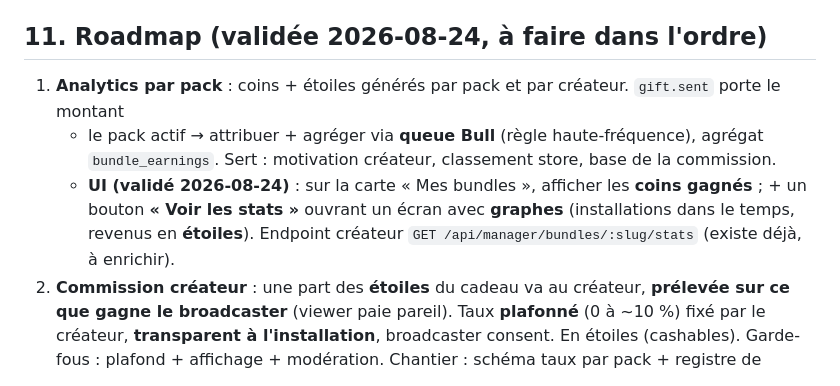
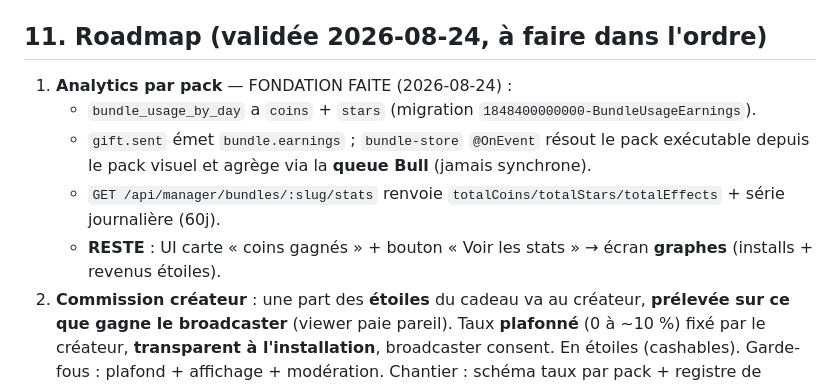
Before and after one commit to Hou-la/houla-connect-app, a Markdown page: docs/interactive-packs.md, the part around the change. Drawn GitHub-style.

Commit message:
docs(connect): analytics revenus - fondation faite (coins/stars agreges + endpoint)
Co-Authored-By: Claude Opus 4.8 <noreply@anthropic.com>

```diff
--- a/docs/interactive-packs.md
+++ b/docs/interactive-packs.md
@@ -97,12 +97,12 @@ Part app : schéma + picker Lab. Part client : rendu du halo (Flutter/Angular).
   `repeat:'once'` sur un effet = joue une seule fois (annonce chat).
 
 ## 11. Roadmap (validée 2026-08-24, à faire dans l'ordre)
-1. **Analytics par pack** : coins + étoiles générés par pack et par créateur. `gift.sent` porte le montant
-   + le pack actif → attribuer + agréger via **queue Bull** (règle haute-fréquence), agrégat `bundle_earnings`.
-   Sert : motivation créateur, classement store, base de la commission.
-   - **UI (validé 2026-08-24)** : sur la carte « Mes bundles », afficher les **coins gagnés** ; + un bouton
-     **« Voir les stats »** ouvrant un écran avec **graphes** (installations dans le temps, revenus en
-     **étoiles**). Endpoint créateur `GET /api/manager/bundles/:slug/stats` (existe déjà, à enrichir).
+1. **Analytics par pack** — FONDATION FAITE (2026-08-24) :
+   - `bundle_usage_by_day` a `coins` + `stars` (migration `1848400000000-BundleUsageEarnings`).
+   - `gift.sent` émet `bundle.earnings` ; `bundle-store` `@OnEvent` résout le pack exécutable depuis le
+     pack visuel et agrège via la **queue Bull** (jamais synchrone).
+   - `GET /api/manager/bundles/:slug/stats` renvoie `totalCoins/totalStars/totalEffects` + série journalière (60j).
+   - **RESTE** : UI carte « coins gagnés » + bouton « Voir les stats » → écran **graphes** (installs + revenus étoiles).
 2. **Commission créateur** : une part des **étoiles** du cadeau va au créateur, **prélevée sur ce que gagne
    le broadcaster** (viewer paie pareil). Taux **plafonné** (0 à ~10 %) fixé par le créateur, **transparent
    à l'installation**, broadcaster consent. En étoiles (cashables). Garde-fous : plafond + affichage + modération.
```
